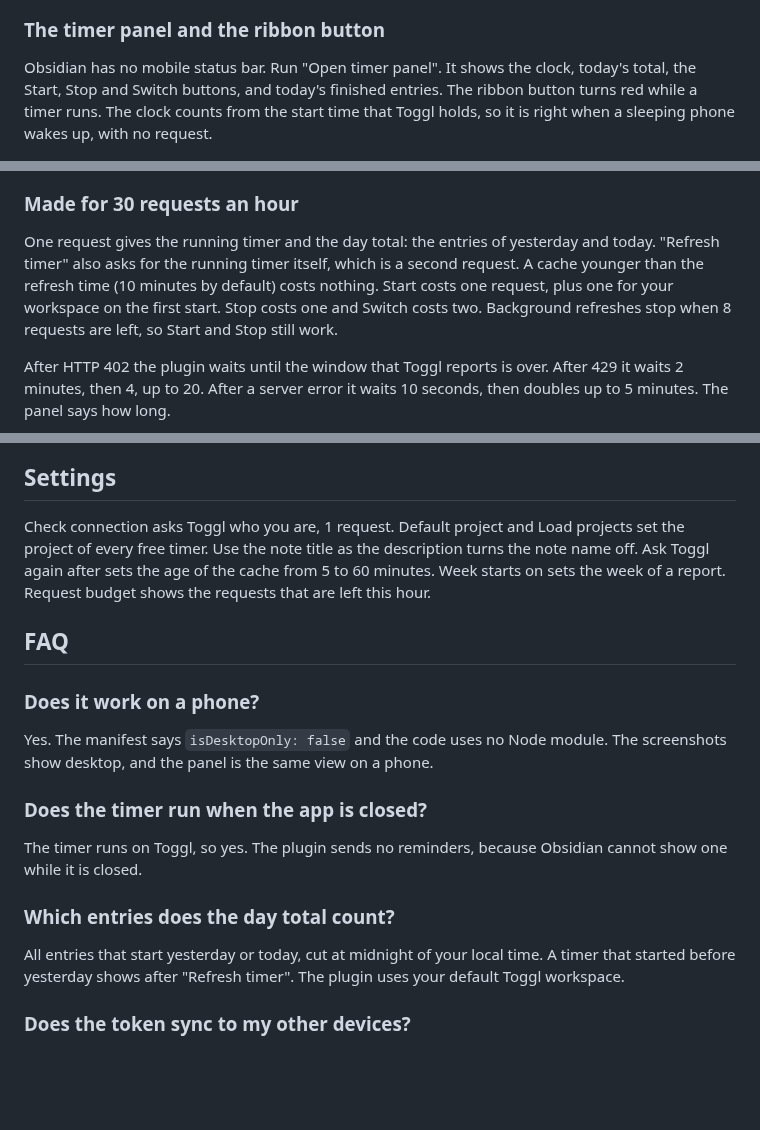
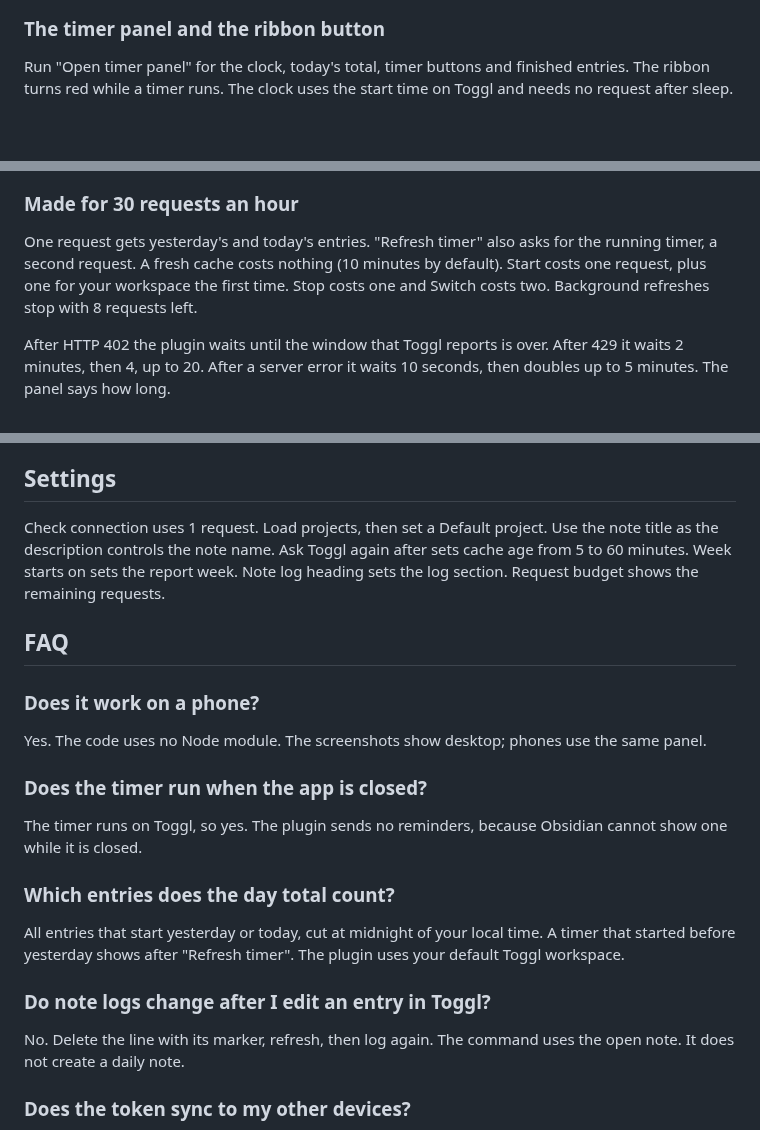
Before and after one commit to theluckystrike/toggl-mobile-timer, a Markdown page: README.md, 3 parts joined by grey strips. Rendered like a GitHub page; blank space fills up the shorter version.

```diff
--- a/README.md
+++ b/README.md
@@ -18,7 +18,7 @@ The free version gives every timer one default project, set in the settings.
 
 ### The timer panel and the ribbon button
 
-Obsidian has no mobile status bar. Run "Open timer panel". It shows the clock, today's total, the Start, Stop and Switch buttons, and today's finished entries. The ribbon button turns red while a timer runs. The clock counts from the start time that Toggl holds, so it is right when a sleeping phone wakes up, with no request.
+Run "Open timer panel" for the clock, today's total, timer buttons and finished entries. The ribbon turns red while a timer runs. The clock uses the start time on Toggl and needs no request after sleep.
 
 <img src="https://raw.githubusercontent.com/theluckystrike/toggl-mobile-timer/HEAD/docs/timer-panel.png" alt="The timer panel with a running timer of 27 minutes, today's total and three finished entries" width="720">
 
@@ -30,7 +38,7 @@ On desktop the status bar shows the clock, the project and description, and toda
 
 ### Made for 30 requests an hour
 
-One request gives the running timer and the day total: the entries of yesterday and today. "Refresh timer" also asks for the running timer itself, which is a second request. A cache younger than the refresh time (10 minutes by default) costs nothing. Start costs one request, plus one for your workspace on the first start. Stop costs one and Switch costs two. Background refreshes stop when 8 requests are left, so Start and Stop still work.
+One request gets yesterday's and today's entries. "Refresh timer" also asks for the running timer, a second request. A fresh cache costs nothing (10 minutes by default). Start costs one request, plus one for your workspace the first time. Stop costs one and Switch costs two. Background refreshes stop with 8 requests left.
 
 After HTTP 402 the plugin waits until the window that Toggl reports is over. After 429 it waits 2 minutes, then 4, up to 20. After a server error it waits 10 seconds, then doubles up to 5 minutes. The panel says how long.
 
@@ -81,13 +89,13 @@ The token stays in the secret storage of Obsidian, not in a note or in `data.jso
 
 ## Settings
 
-Check connection asks Toggl who you are, 1 request. Default project and Load projects set the project of every free timer. Use the note title as the description turns the note name off. Ask Toggl again after sets the age of the cache from 5 to 60 minutes. Week starts on sets the week of a report. Request budget shows the requests that are left this hour.
+Check connection uses 1 request. Load projects, then set a Default project. Use the note title as the description controls the note name. Ask Toggl again after sets cache age from 5 to 60 minutes. Week starts on sets the report week. Note log heading sets the log section. Request budget shows the remaining requests.
 
 ## FAQ
 
 ### Does it work on a phone?
 
-Yes. The manifest says `isDesktopOnly: false` and the code uses no Node module. The screenshots show desktop, and the panel is the same view on a phone.
+Yes. The code uses no Node module. The screenshots show desktop; phones use the same panel.
 
 ### Does the timer run when the app is closed?
 
@@ -96,6 +104,10 @@ The timer runs on Toggl, so yes. The plugin sends no reminders, because Obsidian
 ### Which entries does the day total count?
 
 All entries that start yesterday or today, cut at midnight of your local time. A timer that started before yesterday shows after "Refresh timer". The plugin uses your default Toggl workspace.
+
+### Do note logs change after I edit an entry in Toggl?
+
+No. Delete the line with its marker, refresh, then log again. The command uses the open note. It does not create a daily note.
 
 ### Does the token sync to my other devices?
 
```
Also changed, not shown: other parts of README.md (+14 -6 lines), CHANGELOG.md (+6 -0 lines), docs/sample-notes/Daily log.md (added, +8 -0 lines), docs/note-log.png (added), 14 other files.
